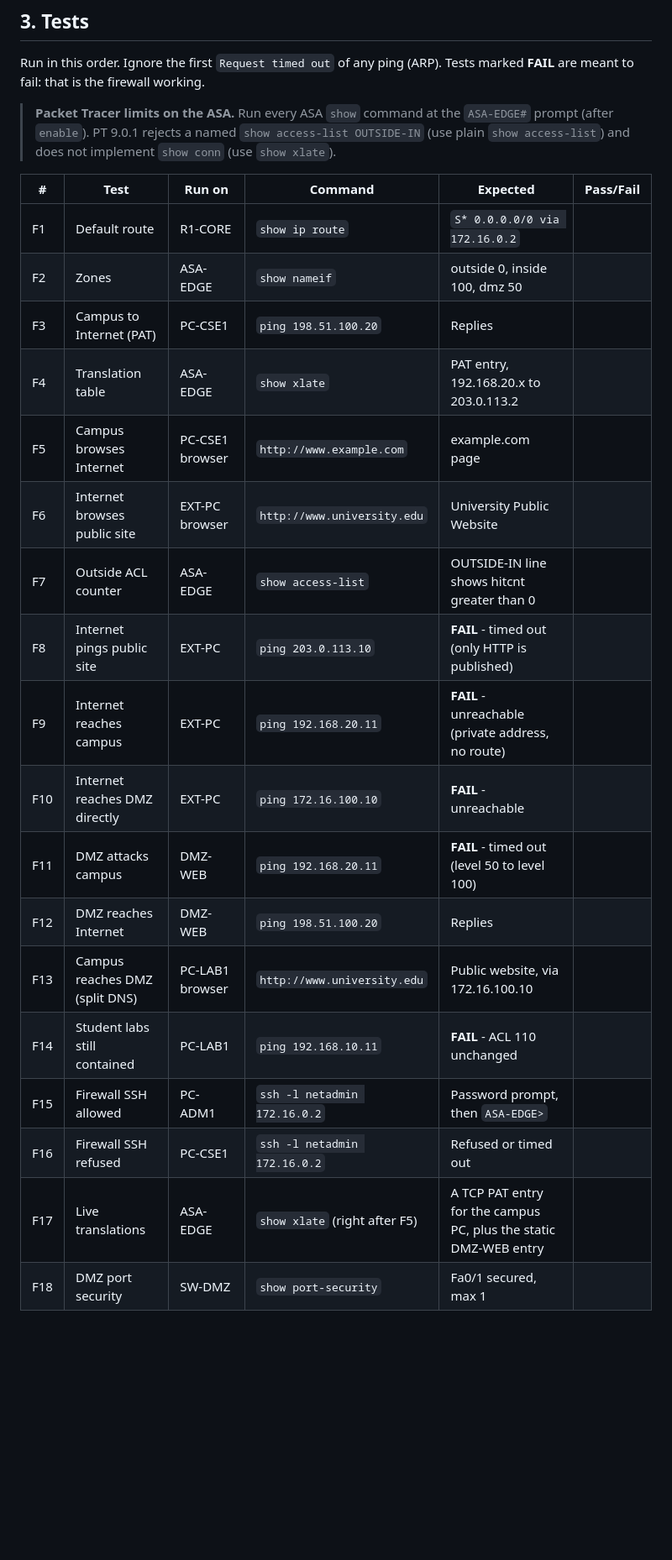
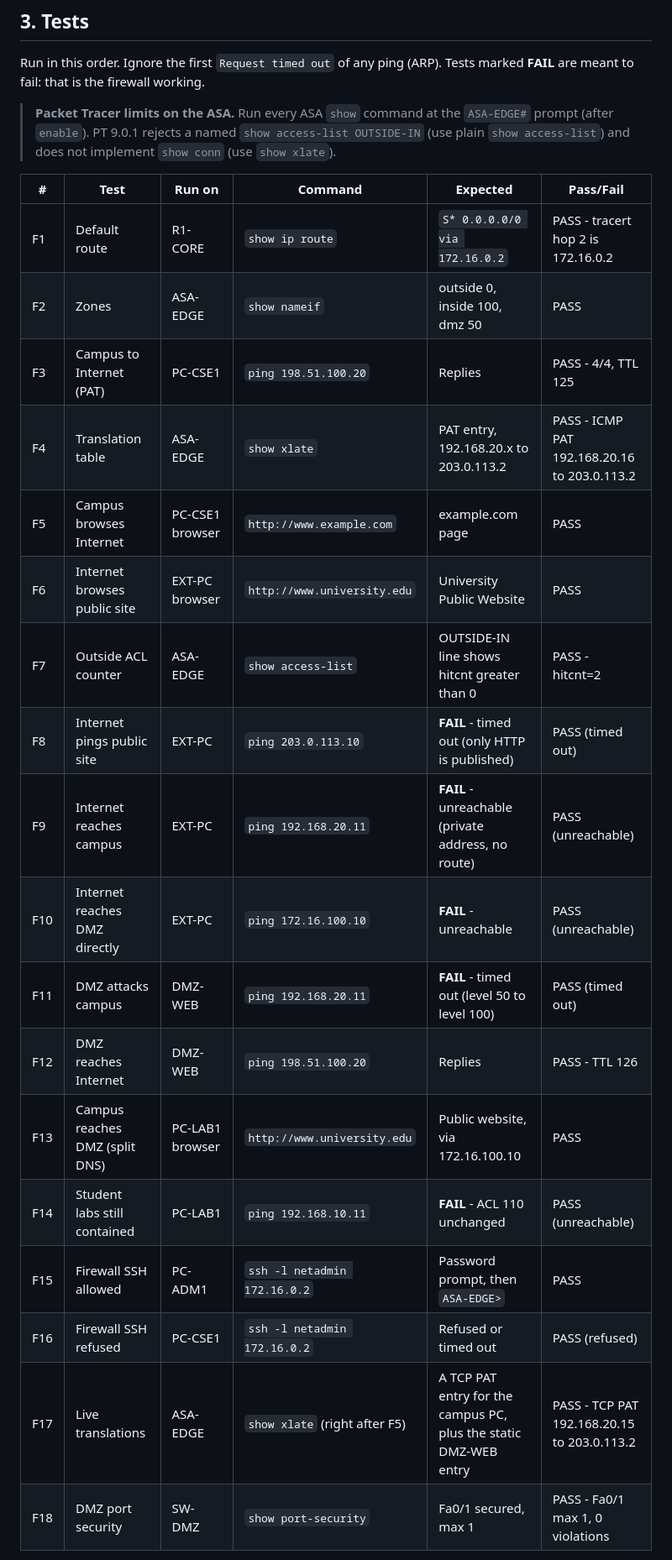
Before and after one commit to yashveera29p2-art/UNWMS_cn_proj, a Markdown page: docs/edge-firewall-dmz.md, the part around one of its changes. Shown at 84% size. Drawn GitHub-style; blank space fills up the shorter version.

Commit message:
Record firewall/DMZ test results: 18 of 18 pass on PT 9.0.1
Co-Authored-By: Claude Opus 5.5 <noreply@anthropic.com>

```diff
--- a/docs/edge-firewall-dmz.md
+++ b/docs/edge-firewall-dmz.md
@@ -212,21 +212,22 @@ Tests marked **FAIL** are meant to fail: that is the firewall working.
 
 | # | Test | Run on | Command | Expected | Pass/Fail |
 |---|------|--------|---------|----------|-----------|
-| F1 | Default route | R1-CORE | `show ip route` | `S* 0.0.0.0/0 via 172.16.0.2` | |
-| F2 | Zones | ASA-EDGE | `show nameif` | outside 0, inside 100, dmz 50 | |
-| F3 | Campus to Internet (PAT) | PC-CSE1 | `ping 198.51.100.20` | Replies | |
-| F4 | Translation table | ASA-EDGE | `show xlate` | PAT entry, 192.168.20.x to 203.0.113.2 | |
-| F5 | Campus browses Internet | PC-CSE1 browser | `http://www.example.com` | example.com page | |
-| F6 | Internet browses public site | EXT-PC browser | `http://www.university.edu` | University Public Website | |
-| F7 | Outside ACL counter | ASA-EDGE | `show access-list` | OUTSIDE-IN line shows hitcnt greater than 0 | |
-| F8 | Internet pings public site | EXT-PC | `ping 203.0.113.10` | **FAIL** - timed out (only HTTP is published) | |
-| F9 | Internet reaches campus | EXT-PC | `ping 192.168.20.11` | **FAIL** - unreachable (private address, no route) | |
-| F10 | Internet reaches DMZ directly | EXT-PC | `ping 172.16.100.10` | **FAIL** - unreachable | |
-| F11 | DMZ attacks campus | DMZ-WEB | `ping 192.168.20.11` | **FAIL** - timed out (level 50 to level 100) | |
-| F12 | DMZ reaches Internet | DMZ-WEB | `ping 198.51.100.20` | Replies | |
-| F13 | Campus reaches DMZ (split DNS) | PC-LAB1 browser | `http://www.university.edu` | Public website, via 172.16.100.10 | |
-| F14 | Student labs still contained | PC-LAB1 | `ping 192.168.10.11` | **FAIL** - ACL 110 unchanged | |
-| F15 | Firewall SSH allowed | PC-ADM1 | `ssh -l netadmin 172.16.0.2` | Password prompt, then `ASA-EDGE>` | |
-| F16 | Firewall SSH refused | PC-CSE1 | `ssh -l netadmin 172.16.0.2` | Refused or timed out | |
-| F17 | Live translations | ASA-EDGE | `show xlate` (right after F5) | A TCP PAT entry for the campus PC, plus the static DMZ-WEB entry | |
-| F18 | DMZ port security | SW-DMZ | `show port-security` | Fa0/1 secured, max 1 | |
+| F1 | Default route | R1-CORE | `show ip route` | `S* 0.0.0.0/0 via 172.16.0.2` | PASS - tracert hop 2 is 172.16.0.2 |
+| F2 | Zones | ASA-EDGE | `show nameif` | outside 0, inside 100, dmz 50 | PASS |
+| F3 | Campus to Internet (PAT) | PC-CSE1 | `ping 198.51.100.20` | Replies | PASS - 4/4, TTL 125 |
+| F4 | Translation table | ASA-EDGE | `show xlate` | PAT entry, 192.168.20.x to 203.0.113.2 | PASS - ICMP PAT 192.168.20.16 to 203.0.113.2 |
+| F5 | Campus browses Internet | PC-CSE1 browser | `http://www.example.com` | example.com page | PASS |
+| F6 | Internet browses public site | EXT-PC browser | `http://www.university.edu` | University Public Website | PASS |
+| F7 | Outside ACL counter | ASA-EDGE | `show access-list` | OUTSIDE-IN line shows hitcnt greater than 0 | PASS - hitcnt=2 |
+| F8 | Internet pings public site | EXT-PC | `ping 203.0.113.10` | **FAIL** - timed out (only HTTP is published) | PASS (timed out) |
+| F9 | Internet reaches campus | EXT-PC | `ping 192.168.20.11` | **FAIL** - unreachable (private address, no route) | PASS (unreachable) |
+| F10 | Internet reaches DMZ directly | EXT-PC | `ping 172.16.100.10` | **FAIL** - unreachable | PASS (unreachable) |
+| F11 | DMZ attacks campus | DMZ-WEB | `ping 192.168.20.11` | **FAIL** - timed out (level 50 to level 100) | PASS (timed out) |
+| F12 | DMZ reaches Internet | DMZ-WEB | `ping 198.51.100.20` | Replies | PASS - TTL 126 |
+| F13 | Campus reaches DMZ (split DNS) | PC-LAB1 browser | `http://www.university.edu` | Public website, via 172.16.100.10 | PASS |
+| F14 | Student labs still contained | PC-LAB1 | `ping 192.168.10.11` | **FAIL** - ACL 110 unchanged | PASS (unreachable) |
+| F15 | Firewall SSH allowed | PC-ADM1 | `ssh -l netadmin 172.16.0.2` | Password prompt, then `ASA-EDGE>` | PASS |
+| F16 | Firewall SSH refused | PC-CSE1 | `ssh -l netadmin 172.16.0.2` | Refused or timed out | PASS (refused) |
+| F17 | Live translations | ASA-EDGE | `show xlate` (right after F5) | A TCP PAT entry for the campus PC, plus the static DMZ-WEB entry | PASS - TCP PAT 192.168.20.15 to 203.0.113.2 |
+| F18 | DMZ port security | SW-DMZ | `show port-security` | Fa0/1 secured, max 1 | PASS - Fa0/1 max 1, 0 violations |
+
```
Also changed, not shown: other parts of docs/edge-firewall-dmz.md (+14 -0 lines).
